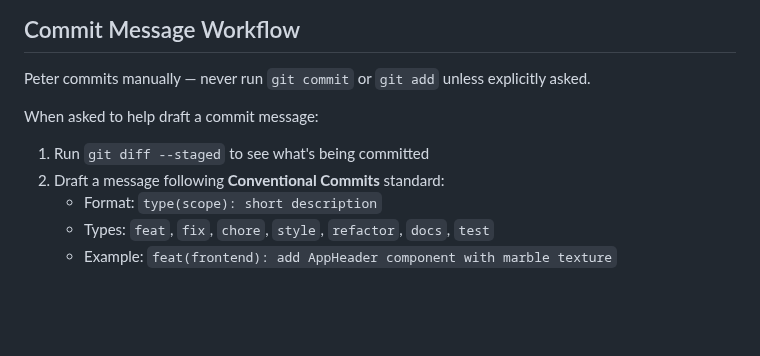
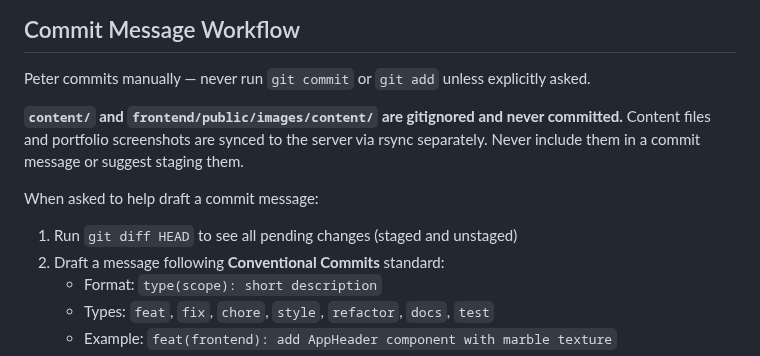
Before and after one commit to theteknocat/peter-portfolio-2.0, a Markdown page: CLAUDE.md, the part around the change. Drawn GitHub-style; blank space fills up the shorter version.

Commit message:
chore: claude file updates

```diff
--- a/CLAUDE.md
+++ b/CLAUDE.md
@@ -228,9 +228,13 @@ TypeScript patterns in Vue, directives, slots, and advanced router usage.
 
 Peter commits manually — never run `git commit` or `git add` unless explicitly asked.
 
+**`content/` and `frontend/public/images/content/` are gitignored and never committed.**
+Content files and portfolio screenshots are synced to the server via rsync separately.
+Never include them in a commit message or suggest staging them.
+
 When asked to help draft a commit message:
 
-1. Run `git diff --staged` to see what's being committed
+1. Run `git diff HEAD` to see all pending changes (staged and unstaged)
 2. Draft a message following **Conventional Commits** standard:
    - Format: `type(scope): short description`
    - Types: `feat`, `fix`, `chore`, `style`, `refactor`, `docs`, `test`
```
